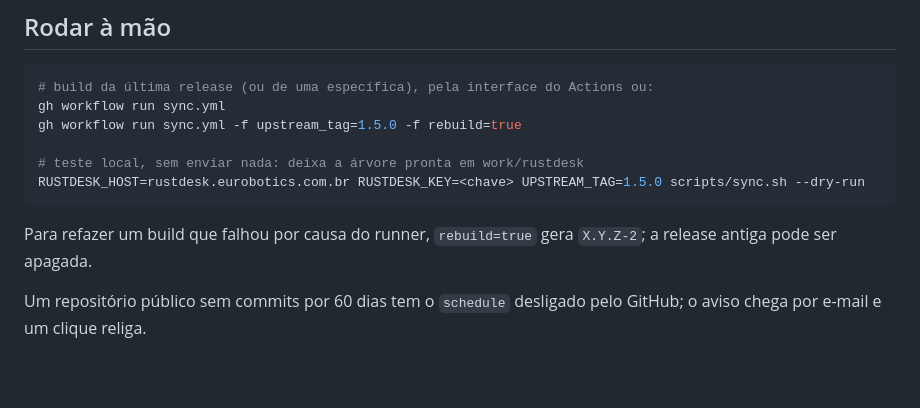
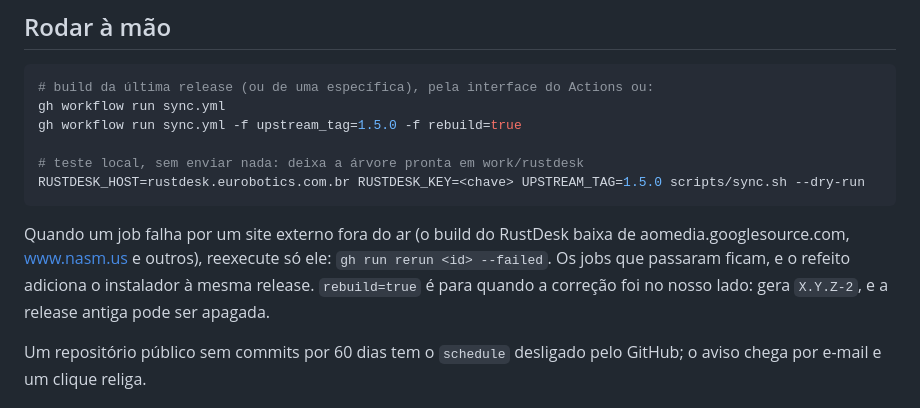
Before and after one commit to eurobotic/rustdesk-client, a Markdown page: README.md, the part around the change. Drawn GitHub-style; blank space fills up the shorter version.

Commit message:
README: rerun --failed para falhas de rede, rebuild para correções nossas
Co-Authored-By: Claude Fable 5.1 <noreply@anthropic.com>

````diff
--- a/README.md
+++ b/README.md
@@ -64,7 +64,7 @@ gh workflow run sync.yml -f upstream_tag=1.5.0 -f rebuild=true
 RUSTDESK_HOST=rustdesk.eurobotics.com.br RUSTDESK_KEY=<chave> UPSTREAM_TAG=1.5.0 scripts/sync.sh --dry-run
 ```
 
-Para refazer um build que falhou por causa do runner, `rebuild=true` gera `X.Y.Z-2`; a release antiga pode ser apagada.
+Quando um job falha por um site externo fora do ar (o build do RustDesk baixa de aomedia.googlesource.com, www.nasm.us e outros), reexecute só ele: `gh run rerun <id> --failed`. Os jobs que passaram ficam, e o refeito adiciona o instalador à mesma release. `rebuild=true` é para quando a correção foi no nosso lado: gera `X.Y.Z-2`, e a release antiga pode ser apagada.
 
 Um repositório público sem commits por 60 dias tem o `schedule` desligado pelo GitHub; o aviso chega por e-mail e um clique religa.
 
````
